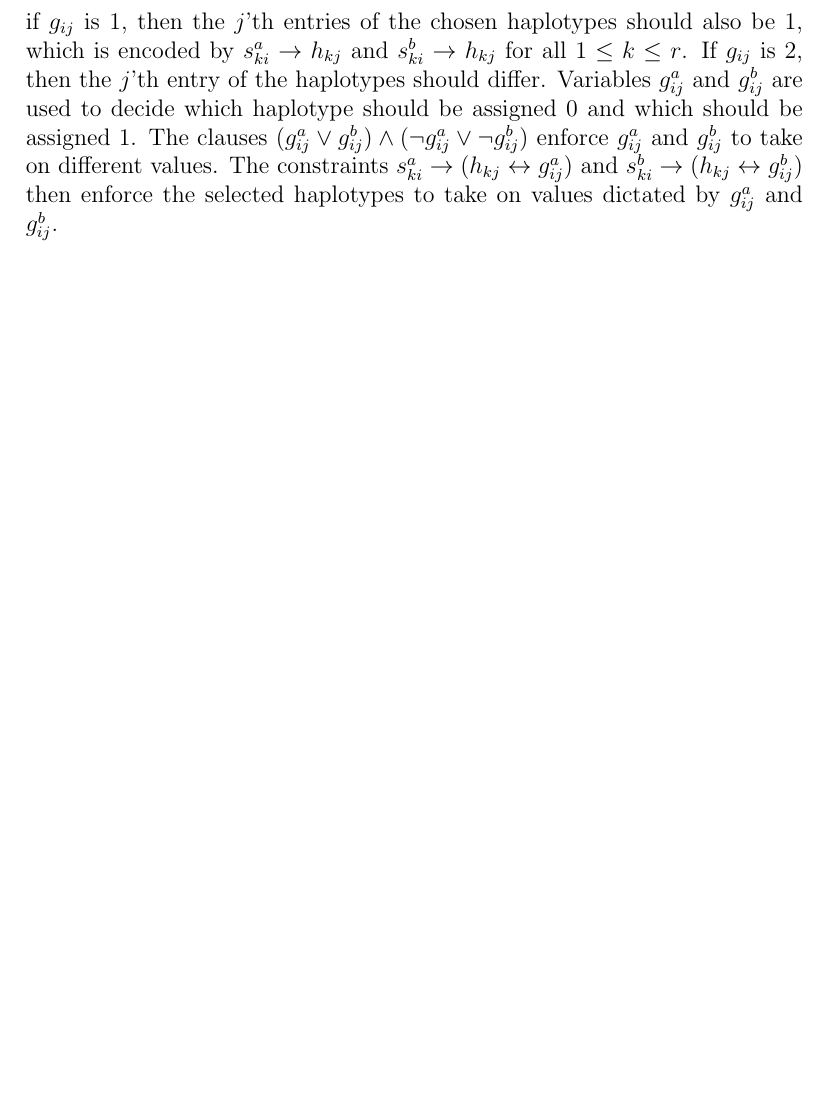
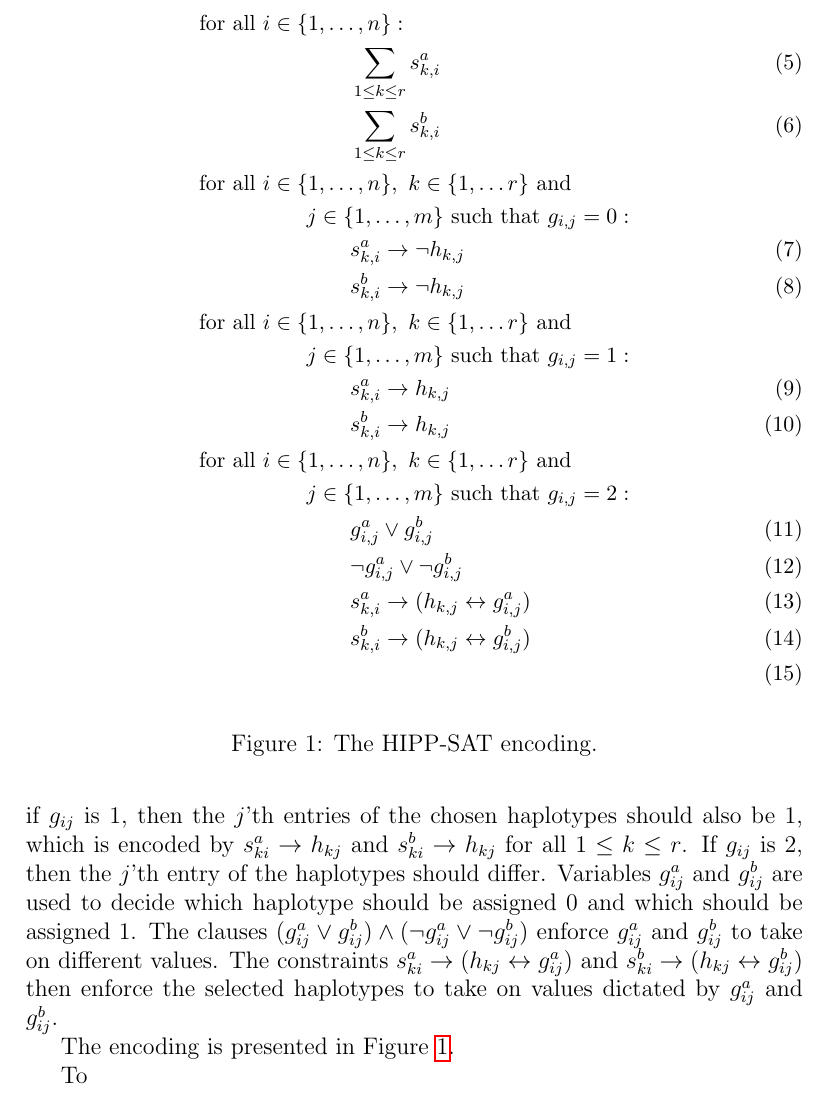
Before and after one commit to J-Savela/reductions-seminar-2020, a LaTeX document (paper.tex): part of page 7 of 13, cut at the place of the change, the shorter picture padded with empty space. Compiled offline with pdfLaTeX.

Commit message:
hipp-sat figure

```diff
--- a/paper.tex
+++ b/paper.tex
@@ -184,6 +184,35 @@ If $g_{ij}$ is 2, then the $j$'th entry of the haplotypes should differ.
 Variables $g^a_{ij}$ and $g^b_{ij}$ are used to decide which haplotype should be assigned 0 and which should be assigned 1.
 The clauses $(g^a_{ij}\vee g^b_{ij})\wedge(\neg g^a_{ij}\vee \neg g^b_{ij})$ enforce $g^a_{ij}$ and $g^b_{ij}$ to take on different values.
 The constraints $s^a_{ki}\rightarrow (h_{kj}\leftrightarrow g^a_{ij})$ and $s^b_{ki}\rightarrow (h_{kj}\leftrightarrow g^b_{ij})$ then enforce the selected haplotypes to take on values dictated by $g^a_{ij}$ and $g^b_{ij}$.
+
+
+\begin{figure}
+\centering
+\small
+\begin{align}
+\text{for all  }& i\in\{1,\dots , n\}:\nonumber\\
+& \quad\quad\quad\quad \sum_{1\leq k \leq r} s^a_{k,i} \\
+& \quad\quad\quad\quad \sum_{1\leq k \leq r} s^b_{k,i} \\
+\text{for all  }& i\in\{1,\dots , n\},\ k\in\{1,\dots r\}\text{ and }\nonumber\\&\quad\quad j\in\{1,\dots ,m\} \text{ such that }g_{i,j}=0:\nonumber\\
+& \quad\quad\quad\quad s^a_{k,i}\rightarrow \neg h_{k,j} \\
+& \quad\quad\quad\quad s^b_{k,i}\rightarrow \neg h_{k,j} \\
+\text{for all  }& i\in\{1,\dots , n\},\ k\in\{1,\dots r\}\text{ and }\nonumber\\&\quad\quad j\in\{1,\dots ,m\} \text{ such that }g_{i,j}=1:\nonumber\\
+& \quad\quad\quad\quad s^a_{k,i}\rightarrow h_{k,j} \\
+& \quad\quad\quad\quad s^b_{k,i}\rightarrow h_{k,j} \\
+\text{for all  }& i\in\{1,\dots , n\},\ k\in\{1,\dots r\}\text{ and }\nonumber\\&\quad\quad j\in\{1,\dots ,m\} \text{ such that }g_{i,j}=2:\nonumber\\
+& \quad\quad\quad\quad g^a_{i,j}\vee g^b_{i,j} \\
+& \quad\quad\quad\quad \neg g^a_{i,j}\vee \neg g^b_{i,j} \\
+& \quad\quad\quad\quad s^a_{k,i}\rightarrow (h_{k,j}\leftrightarrow g^a_{i,j}) \\
+& \quad\quad\quad\quad s^b_{k,i}\rightarrow (h_{k,j}\leftrightarrow g^b_{i,j}) \\
+\end{align}
+\caption{The HIPP-SAT encoding.}
+\label{fig:enc-hipp-sat}
+\end{figure}
+
+The encoding is presented in Figure~\ref{fig:enc-hipp-sat}.
+
+To
+
 \subsection{ILP formulations}
 We explain here two different formulations of the HIPP problem, RTIP~\cite{DBLP:conf/cpm/Gusfield03} and PolyIP~\cite{DBLP:journals/tcbb/BrownH06}.
 RTIP is an exponential-size encoding formulated and empirically evaluated by Gusfield in~\cite{DBLP:conf/cpm/Gusfield03}.
```
